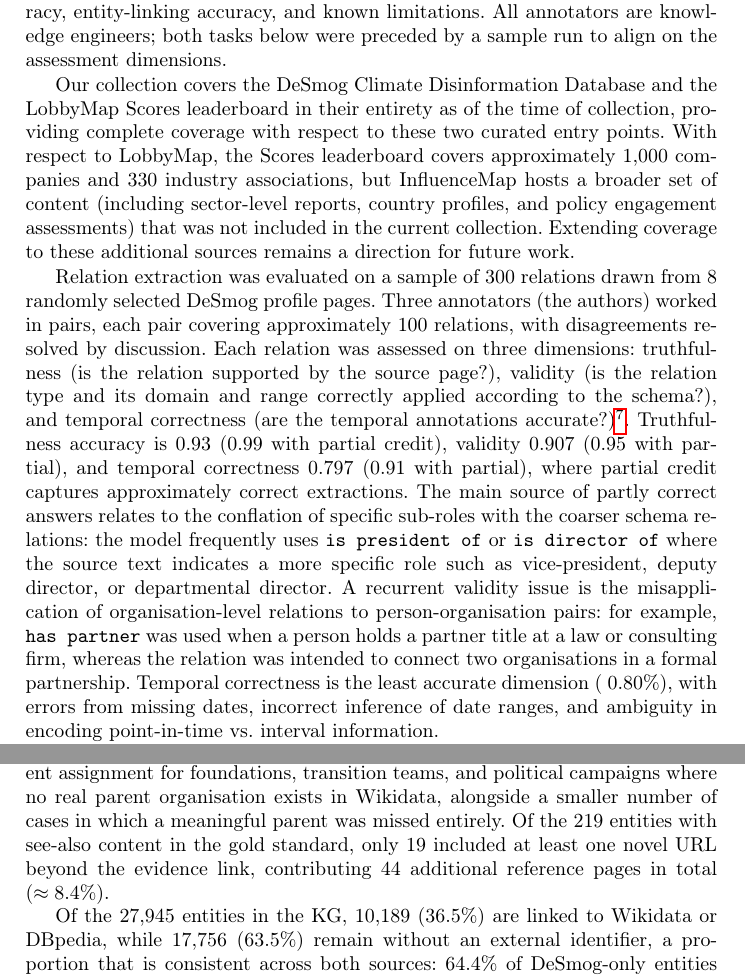
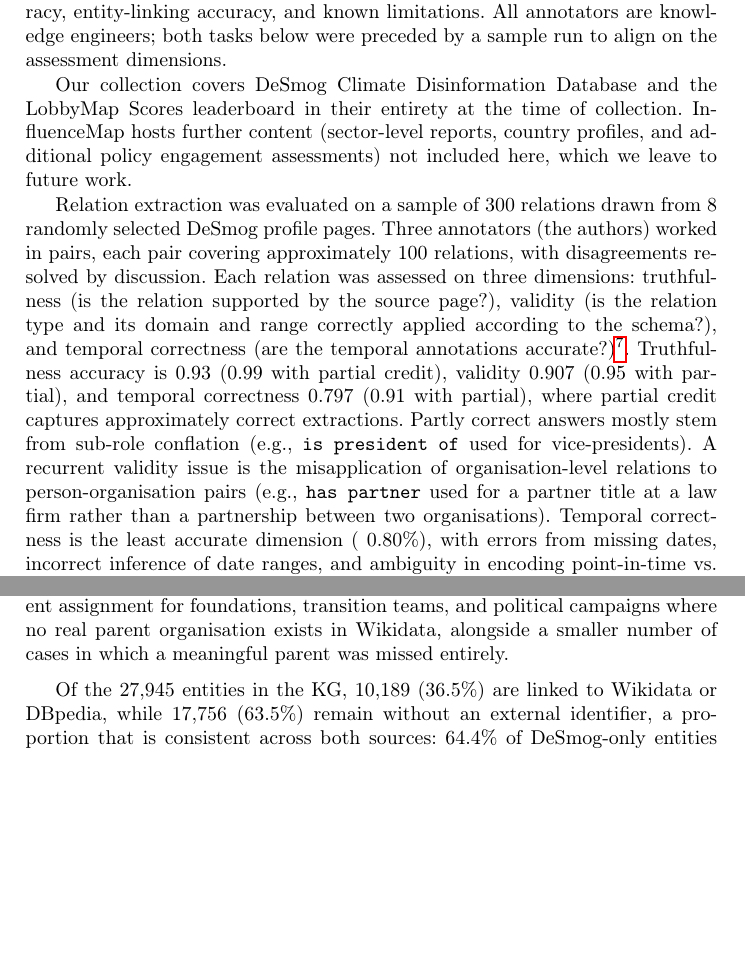
Before and after one commit to enridaga/lack-resource-paper, a LaTeX paper (main.tex, which reads sections/extraction.tex): two parts of pages 6 and 7 of 19, joined at a grey line, cut so that both start at the same text, the shorter picture padded with empty space. Compiled offline with pdfLaTeX.

Commit message:
local update

```diff
--- a/sections/extraction.tex
+++ b/sections/extraction.tex
@@ -74,16 +74,22 @@
 We evaluate source coverage, relation accuracy, entity-linking accuracy, and known limitations.
 All annotators are knowledge engineers; both tasks below were preceded by a sample run to align on the assessment dimensions.
 
-Our collection covers the DeSmog Climate Disinformation Database and the LobbyMap Scores leaderboard in their entirety as of the time of collection, providing complete coverage with respect to these two curated entry points.
-With respect to LobbyMap, the Scores leaderboard covers approximately 1,000 companies and 330 industry associations, but InfluenceMap hosts a broader set of content (including sector-level reports, country profiles, and policy engagement assessments) that was not included in the current collection.
-Extending coverage to these additional sources remains a direction for future work.
+Our collection covers DeSmog Climate Disinformation Database and the LobbyMap Scores leaderboard in their entirety at the time of collection.
+InfluenceMap hosts further content (sector-level reports, country profiles, and additional policy engagement assessments) not included here, which we leave to future work.
+
+% Our collection covers the DeSmog Climate Disinformation Database and the LobbyMap Scores leaderboard in their entirety as of the time of collection, providing complete coverage with respect to these two curated entry points.
+% With respect to LobbyMap, the Scores leaderboard covers approximately 1,000 companies and 330 industry associations, but InfluenceMap hosts a broader set of content (including sector-level reports, country profiles, and policy engagement assessments) that was not included in the current collection.
+% Extending coverage to these additional sources remains a direction for future work.
 
 Relation extraction was evaluated on a sample of 300 relations drawn from 8 randomly selected DeSmog profile pages.
 Three annotators (the authors) worked in pairs, each pair covering approximately 100 relations, with disagreements resolved by discussion.
 Each relation was assessed on three dimensions: truthfulness (is the relation supported by the source page?), validity (is the relation type and its domain and range correctly applied according to the schema?), and temporal correctness (are the temporal annotations accurate?)\footnote{Full annotation guidelines: \url{https://bit.ly/lack_42bhqzl}.}.
 Truthfulness accuracy is 0.93 (0.99 with partial credit), validity 0.907 (0.95 with partial), and temporal correctness 0.797 (0.91 with partial), where partial credit captures approximately correct extractions.
-The main source of partly correct answers relates to the conflation of specific sub-roles with the coarser schema relations: the model frequently uses \texttt{is president of} or \texttt{is director of} where the source text indicates a more specific role such as vice-president, deputy director, or departmental director.
-A recurrent validity issue is the misapplication of organisation-level relations to person-organisation pairs: for example, \texttt{has partner} was used when a person holds a partner title at a law or consulting firm, whereas the relation was intended to connect two organisations in a formal partnership.
+%
+% The main source of partly correct answers relates to the conflation of specific sub-roles with the coarser schema relations: the model frequently uses \texttt{is president of} or \texttt{is director of} where the source text indicates a more specific role such as vice-president, deputy director, or departmental director.
+% A recurrent validity issue is the misapplication of organisation-level relations to person-organisation pairs: for example, \texttt{has partner} was used when a person holds a partner title at a law or consulting firm, whereas the relation was intended to connect two organisations in a formal partnership.
+Partly correct answers mostly stem from sub-role conflation (e.g., \texttt{is president of} used for vice-presidents).
+A recurrent validity issue is the misapplication of organisation-level relations to person-organisation pairs (e.g., \texttt{has partner} used for a partner title at a law firm rather than a partnership between two organisations).
 Temporal correctness is the least accurate dimension (~0.80\%), with errors from missing dates, incorrect inference of date ranges, and ambiguity in encoding point-in-time vs.\ interval information.
 
 Entity linking was evaluated on 225 entities from the same pages as the previous evaluation, against a curated gold standard\footnote{Gold standard preparation: \url{https://bit.ly/lack_3QQPRsD}} produced by four annotators (the authors), each covering approximately 56 entities, with a subset supervised by a second annotator and disagreements resolved by discussion.
@@ -92,7 +98,7 @@
 For the two fields whose gold reference can be precisely defined, Wikidata URI and Wikipedia URL, precision and recall are also balanced (0.93/0.85 and 0.88/0.88 respectively), confirming that the pipeline neither over- nor under-produces links for these dimensions.
 The weakest dimension in terms of precision is web page (0.49 precision, 0.59 recall), reflecting the difficulty of identifying a single canonical web presence.
 Parent entity, despite high overall accuracy, exhibits the most informative error pattern (precision 0.79, recall 0.73): the dominant failure mode is over-eager parent assignment for foundations, transition teams, and political campaigns where no real parent organisation exists in Wikidata, alongside a smaller number of cases in which a meaningful parent was missed entirely.
-Of the 219 entities with see-also content in the gold standard, only 19 included at least one novel URL beyond the evidence link, contributing 44 additional reference pages in total ($\approx 8.4\%$).
+%Of the 219 entities with see-also content in the gold standard, only 19 included at least one novel URL beyond the evidence link, contributing 44 additional reference pages in total ($\approx 8.4\%$).
 
 Of the 27,945 entities in the KG, 10,189 (36.5\%) are linked to Wikidata or DBpedia, while 17,756 (63.5\%) remain without an external identifier, a proportion that is consistent across both sources: 64.4\% of DeSmog-only entities and 65.7\% of LobbyMap-only entities are NIL.
 This high NIL rate is not a pipeline failure but a domain characteristic: the climate lobbying ecosystem is densely populated with minor think tank staff, obscure industry consultants, short-lived coalitions, and regional trade bodies that are simply not represented in general-purpose knowledge bases such as Wikidata.
```
